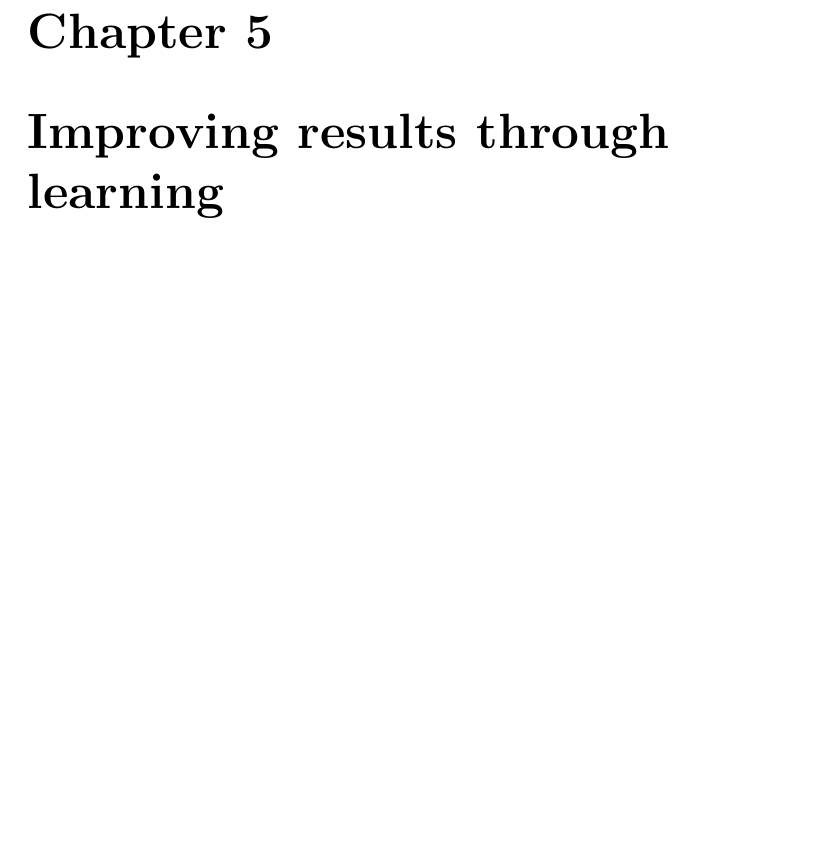
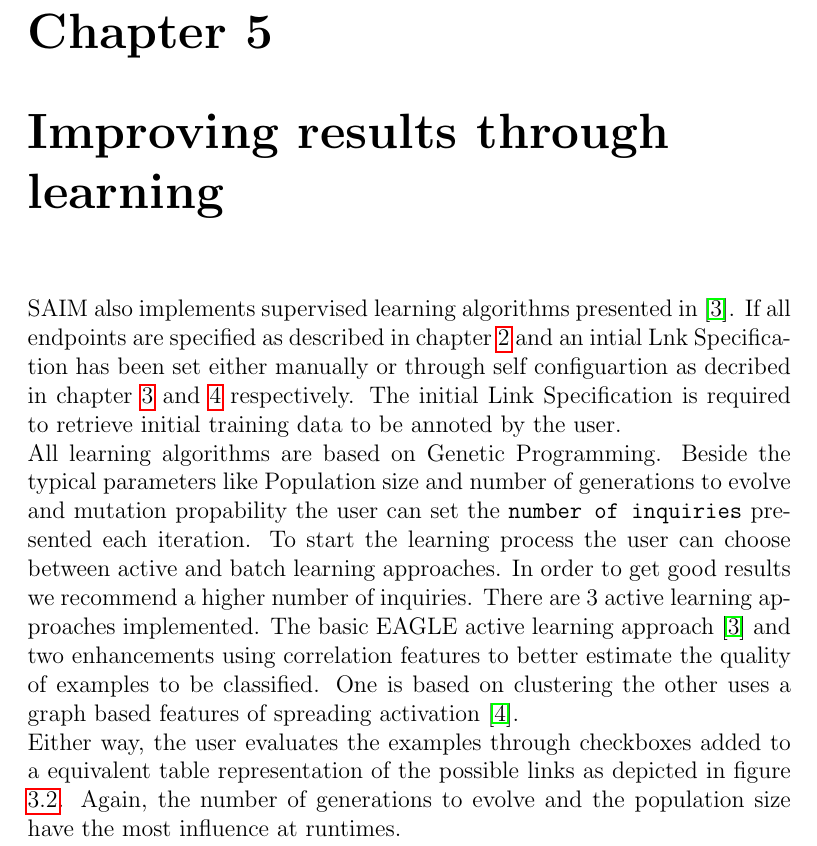
Before and after one commit to dice-group/SAIM, a LaTeX book (manual/manual.tex): part of page 15 of 18, cut so that both start at the same text, the shorter picture padded with empty space. Compiled offline with pdfLaTeX.

Commit message:
manual: learning section

```diff
--- a/manual/manual.tex
+++ b/manual/manual.tex
@@ -216,7 +216,9 @@ Whereas, the first two influence the runtime of the algorithm.
 %%%%%%%%%%%%%%%%%                                  LEARNING 													%%%%%%%%%%%%%%%%%%%%%%%%%
 \chapter{Improving results through learning}
 \label{learning}
-
+SAIM also implements supervised learning algorithms presented in \cite{NGLY12}. If all endpoints are specified as described in chapter \ref{kbdefinition} and an intial Lnk Specification has been set either manually or through self configuartion as decribed in chapter \ref{manual} and \ref{selfconfig} respectively. The initial Link Specification is required to retrieve initial training data to be annoted by the user.\\
+All learning algorithms are based on Genetic Programming. Beside the typical parameters like Population size and number of generations to evolve and mutation propability the user can set the \texttt{number of inquiries} presented each iteration. To start the learning process the user can choose between active and batch learning approaches. In order to get good results we recommend a higher number of inquiries. There are 3 active learning approaches implemented. The basic EAGLE active learning approach \cite{NGLY12} and two enhancements using correlation features to better estimate the quality of examples to be classified. One is based on clustering the other uses a graph based features of spreading activation \cite{NGO+13}.\\
+Either way, the user evaluates the examples through checkboxes added to a equivalent table representation of the possible links as depicted in figure \ref{fig:execution}. Again, the number of generations to evolve and the population size have the most influence at runtimes.
 %%%%%%%%%%%%%%%%%                                  FEATURES 													%%%%%%%%%%%%%%%%%%%%%%%%%
 \chapter{Additional features}
 \label{features}
```
